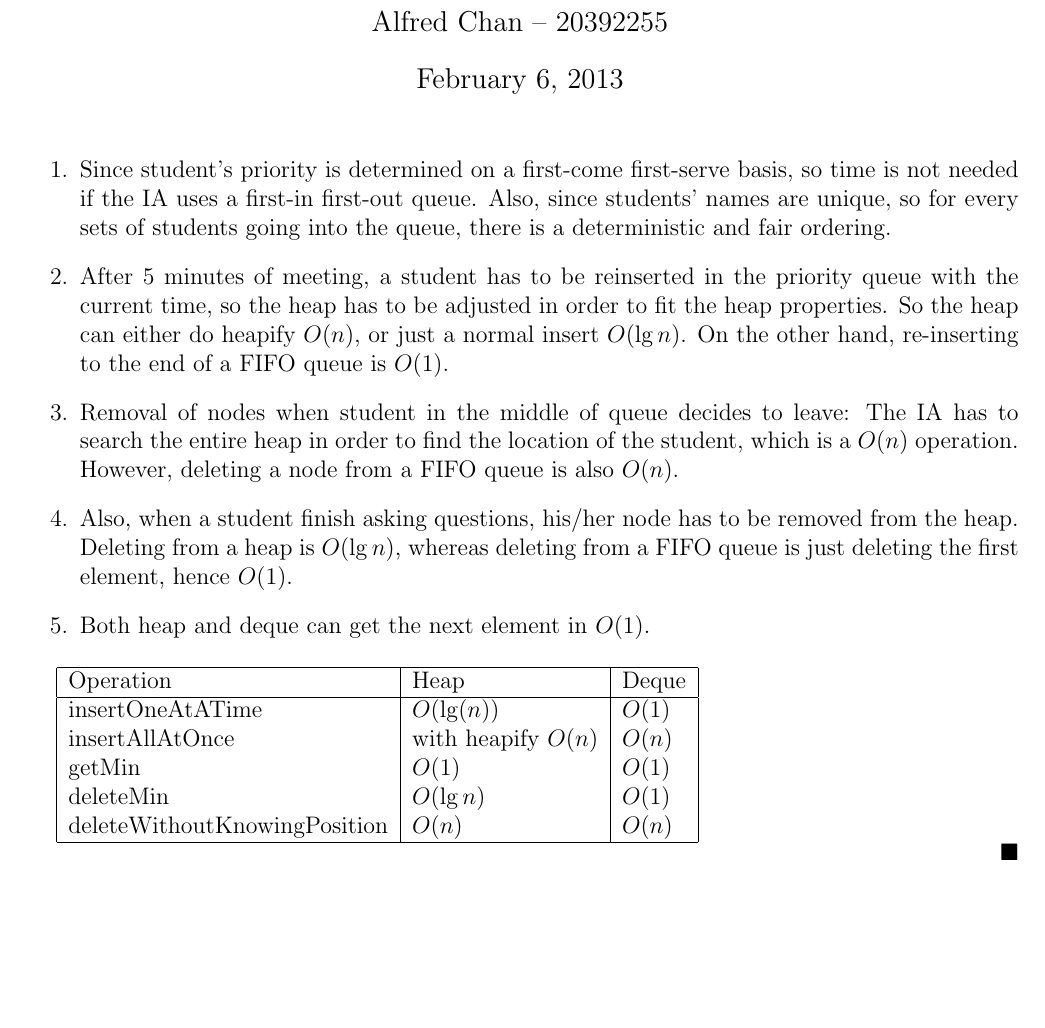
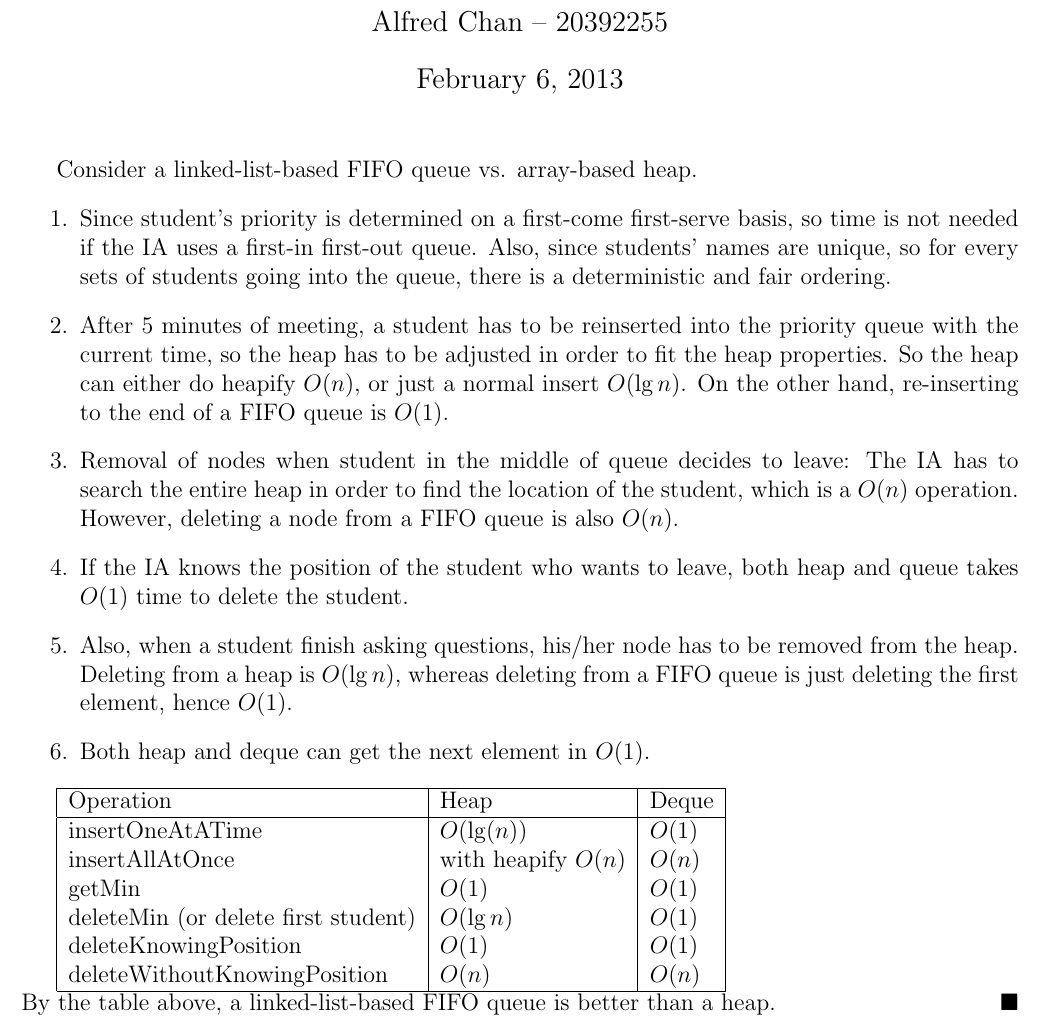
Before and after one commit to achankf/CS240, a LaTeX document (A2/a02q3w.tex): part of the page, cut so that both start at the same text, the shorter picture padded with empty space. Compiled offline with pdfLaTeX.

Commit message:
* improved a02q3

```diff
--- a/A2/a02q3w.tex
+++ b/A2/a02q3w.tex
@@ -13,16 +13,18 @@
 \begin{document}
 \maketitle
 
+Consider a linked-list-based FIFO queue vs. array-based heap.
 \begin{enumerate}
 \item
 Since student's priority is determined on a first-come first-serve basis, so time is not needed if the IA uses a first-in first-out queue.
 Also, since students' names are unique, so for every sets of students going into the queue, there is a deterministic and fair ordering.
-\item After 5 minutes of meeting, a student has to be reinserted in the priority queue with the current time, so the heap has to be adjusted in order to fit the heap properties.
+\item After 5 minutes of meeting, a student has to be reinserted into the priority queue with the current time, so the heap has to be adjusted in order to fit the heap properties.
 So the heap can either do heapify $O(n)$, or just a normal insert $O(\lg n)$.
 On the other hand, re-inserting to the end of a FIFO queue is $O(1)$.
 \item Removal of nodes when student in the middle of queue decides to leave:
 The IA has to search the entire heap in order to find the location of the student, which is a $O(n)$ operation.
 However, deleting a node from a FIFO queue is also $O(n)$.
+\item If the IA knows the position of the student who wants to leave, both heap and queue takes $O(1)$ time to delete the student.
 \item Also, when a student finish asking questions, his/her node has to be removed from the heap.
 Deleting from a heap is $O(\lg n)$, whereas deleting from a FIFO queue is just deleting the first element, hence $O(1)$.
 \item Both heap and deque can get the next element in $O(1)$.
@@ -35,10 +37,11 @@ Deleting from a heap is $O(\lg n)$, whereas deleting from a FIFO queue is just d
 	insertOneAtATime & $O(\lg(n))$ & $O(1)$\\
 	insertAllAtOnce & with heapify $O(n)$ & $O(n)$\\
 	getMin & $O(1)$ & $O(1)$\\
-	deleteMin & $O(\lg n)$ & $O(1)$\\
+	deleteMin (or delete first student)& $O(\lg n)$ & $O(1)$\\
+	deleteKnowingPosition & $O(1)$ & $O(1)$\\
 	deleteWithoutKnowingPosition & $O(n)$ & $O(n)$\\
   \hline
-\end{tabular}
-
+\end{tabular}\\
+By the table above, a linked-list-based FIFO queue is better than a heap.
 \hfill $\blacksquare$
 \end{document}
```
